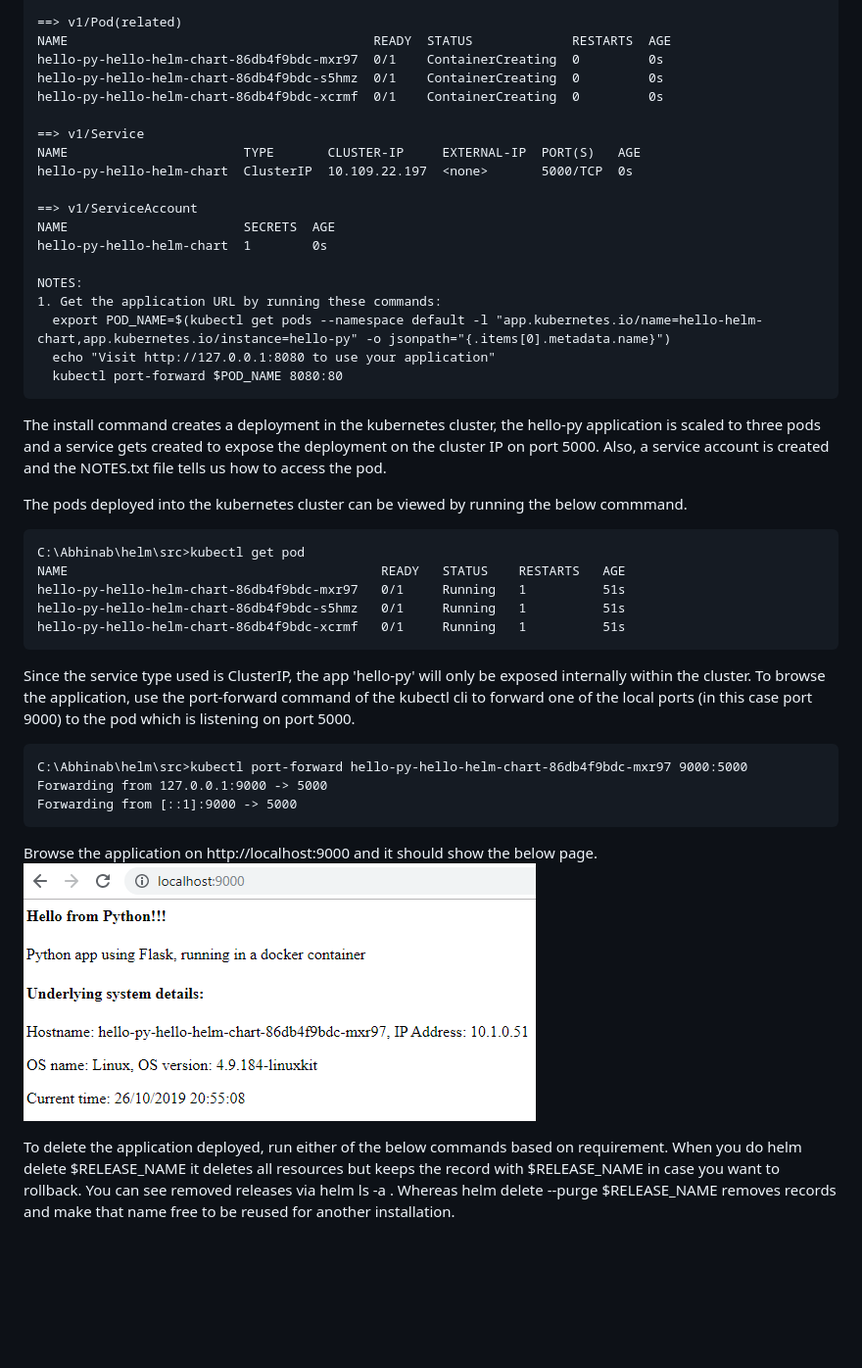
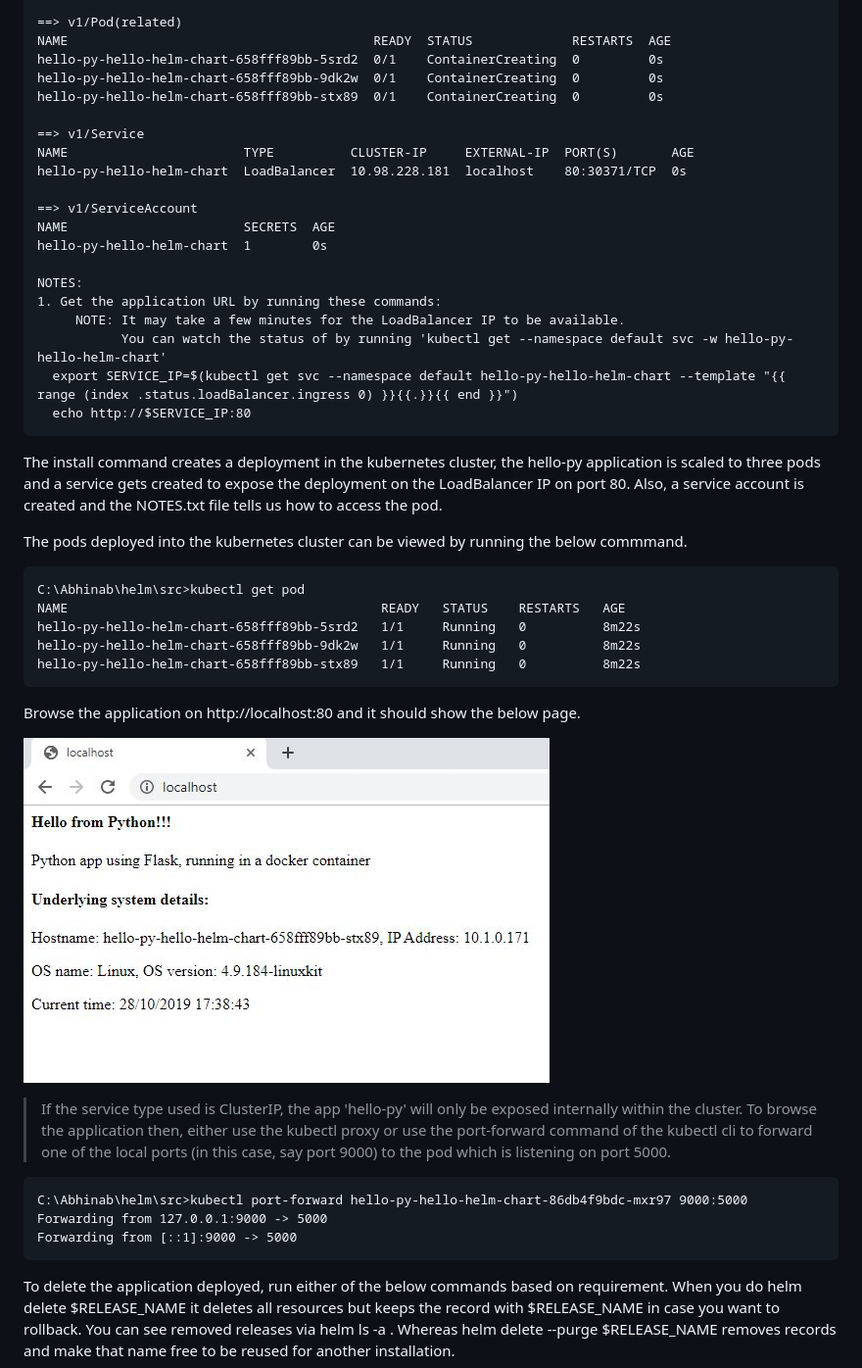
Before and after one commit to abhinabsarkar/helm, a Markdown page: readme.md, the part around the change printed below. Shown: that part at 98% size. GitHub-like rendering; pictures changed too: images/hello-py.jpg; blank space fills up the shorter version.

Commit message:
Updated the service type to LoadBalancer and added the explanation

````diff
--- a/readme.md
+++ b/readme.md
@@ -74,13 +85,13 @@ hello-py-hello-helm-chart  0/3    3           0          0s
 
 ==> v1/Pod(related)
 NAME                                        READY  STATUS             RESTARTS  AGE
-hello-py-hello-helm-chart-86db4f9bdc-mxr97  0/1    ContainerCreating  0         0s
-hello-py-hello-helm-chart-86db4f9bdc-s5hmz  0/1    ContainerCreating  0         0s
-hello-py-hello-helm-chart-86db4f9bdc-xcrmf  0/1    ContainerCreating  0         0s
+hello-py-hello-helm-chart-658fff89bb-5srd2  0/1    ContainerCreating  0         0s
+hello-py-hello-helm-chart-658fff89bb-9dk2w  0/1    ContainerCreating  0         0s
+hello-py-hello-helm-chart-658fff89bb-stx89  0/1    ContainerCreating  0         0s
 
 ==> v1/Service
-NAME                       TYPE       CLUSTER-IP     EXTERNAL-IP  PORT(S)   AGE
-hello-py-hello-helm-chart  ClusterIP  10.109.22.197  <none>       5000/TCP  0s
+NAME                       TYPE          CLUSTER-IP     EXTERNAL-IP  PORT(S)       AGE
+hello-py-hello-helm-chart  LoadBalancer  10.98.228.181  localhost    80:30371/TCP  0s
 
 ==> v1/ServiceAccount
 NAME                       SECRETS  AGE
@@ -88,31 +99,33 @@ hello-py-hello-helm-chart  1        0s
 
 NOTES:
 1. Get the application URL by running these commands:
-  export POD_NAME=$(kubectl get pods --namespace default -l "app.kubernetes.io/name=hello-helm-chart,app.kubernetes.io/instance=hello-py" -o jsonpath="{.items[0].metadata.name}")
-  echo "Visit http://127.0.0.1:8080 to use your application"
-  kubectl port-forward $POD_NAME 8080:80
+     NOTE: It may take a few minutes for the LoadBalancer IP to be available.
+           You can watch the status of by running 'kubectl get --namespace default svc -w hello-py-hello-helm-chart'
+  export SERVICE_IP=$(kubectl get svc --namespace default hello-py-hello-helm-chart --template "{{ range (index .status.loadBalancer.ingress 0) }}{{.}}{{ end }}")
+  echo http://$SERVICE_IP:80
 ```
 
-The install command creates a deployment in the kubernetes cluster, the hello-py application is scaled to three pods and a service gets created to expose the deployment on the cluster IP on port 5000. Also, a service account is created and the NOTES.txt file tells us how to access the pod.
+The install command creates a deployment in the kubernetes cluster, the hello-py application is scaled to three pods and a service gets created to expose the deployment on the LoadBalancer IP on port 80. Also, a service account is created and the NOTES.txt file tells us how to access the pod.
 
 The pods deployed into the kubernetes cluster can be viewed by running the below commmand.
 ```cmd
 C:\Abhinab\helm\src>kubectl get pod
 NAME                                         READY   STATUS    RESTARTS   AGE
-hello-py-hello-helm-chart-86db4f9bdc-mxr97   0/1     Running   1          51s
-hello-py-hello-helm-chart-86db4f9bdc-s5hmz   0/1     Running   1          51s
-hello-py-hello-helm-chart-86db4f9bdc-xcrmf   0/1     Running   1          51s
+hello-py-hello-helm-chart-658fff89bb-5srd2   1/1     Running   0          8m22s
+hello-py-hello-helm-chart-658fff89bb-9dk2w   1/1     Running   0          8m22s
+hello-py-hello-helm-chart-658fff89bb-stx89   1/1     Running   0          8m22s
 ```
 
-Since the service type used is ClusterIP, the app 'hello-py' will only be exposed internally within the cluster. To browse the application, use the port-forward command of the kubectl cli to forward one of the local ports (in this case port 9000) to the pod which is listening on port 5000.
+Browse the application on http://localhost:80 and it should show the below page.
+
+![Alt text](/images/hello-py.jpg)
+
+>If the service type used is ClusterIP, the app 'hello-py' will only be exposed internally within the cluster. To browse the application then, either use the kubectl proxy or use the port-forward command of the kubectl cli to forward one of the local ports (in this case, say port 9000) to the pod which is listening on port 5000.
 ```cmd
 C:\Abhinab\helm\src>kubectl port-forward hello-py-hello-helm-chart-86db4f9bdc-mxr97 9000:5000
 Forwarding from 127.0.0.1:9000 -> 5000
 Forwarding from [::1]:9000 -> 5000
 ```
-
-Browse the application on http://localhost:9000 and it should show the below page.
-![Alt text](/images/hello-py.jpg)
 
 To delete the application deployed, run either of the below commands based on requirement. When you do helm delete $RELEASE_NAME it deletes all resources but keeps the record with $RELEASE_NAME in case you want to rollback. You can see removed releases via helm ls -a . Whereas helm delete --purge $RELEASE_NAME removes records and make that name free to be reused for another installation.
 ```cmd
````
Also changed, not shown: other parts of readme.md (+15 -4 lines), references/readme.md (+1 -0 lines), images/service-type.jpg (added), 4 other files.
